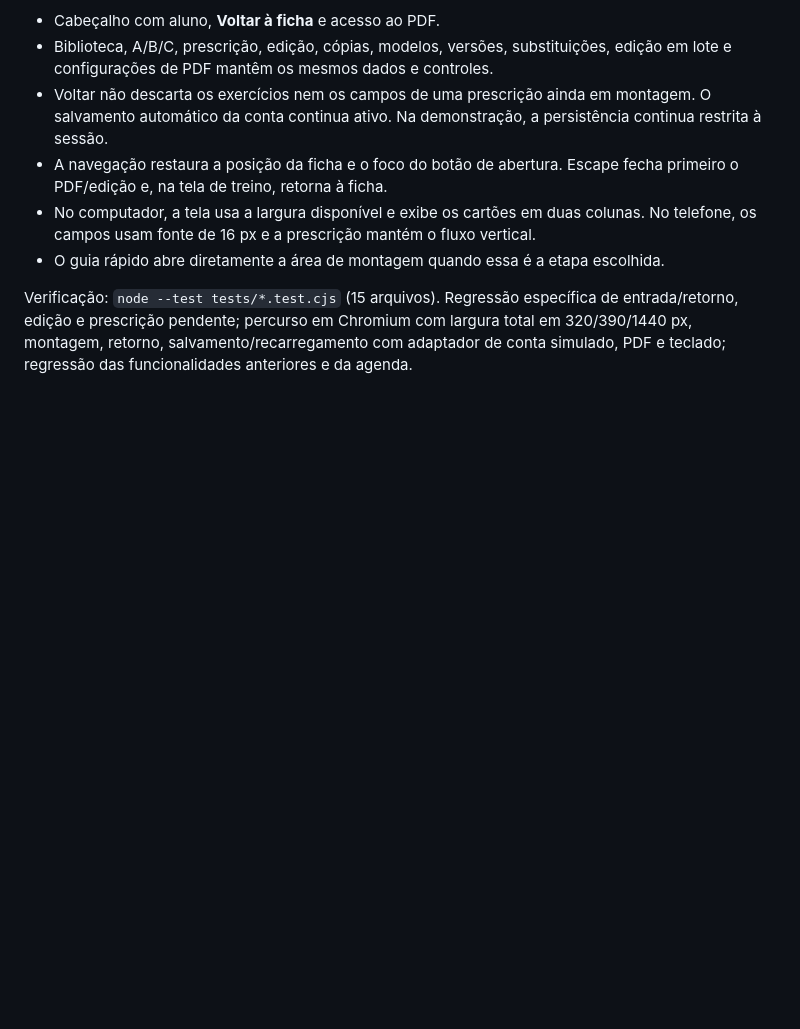
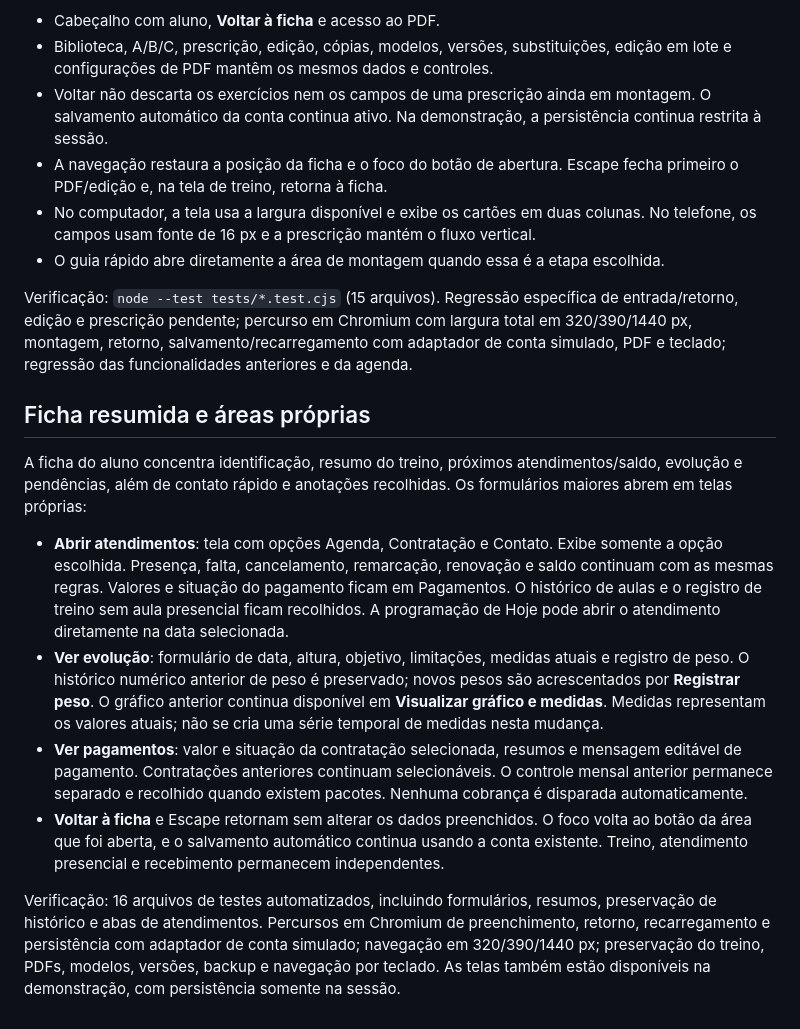
Before and after one commit to raidyumeko-app/personal-pro, a Markdown page: README.md, the part around the change. GitHub-like rendering; blank space fills up the shorter version.

Commit message:
Organize student records into focused full-screen work areas

```diff
--- a/README.md
+++ b/README.md
@@ -251,3 +251,15 @@ Na ficha do aluno, **Resumo do treino → Abrir treino** abre uma área que ocup
 - O guia rápido abre diretamente a área de montagem quando essa é a etapa escolhida.
 
 Verificação: `node --test tests/*.test.cjs` (15 arquivos). Regressão específica de entrada/retorno, edição e prescrição pendente; percurso em Chromium com largura total em 320/390/1440 px, montagem, retorno, salvamento/recarregamento com adaptador de conta simulado, PDF e teclado; regressão das funcionalidades anteriores e da agenda.
+
+
+## Ficha resumida e áreas próprias
+
+A ficha do aluno concentra identificação, resumo do treino, próximos atendimentos/saldo, evolução e pendências, além de contato rápido e anotações recolhidas. Os formulários maiores abrem em telas próprias:
+
+- **Abrir atendimentos**: tela com opções Agenda, Contratação e Contato. Exibe somente a opção escolhida. Presença, falta, cancelamento, remarcação, renovação e saldo continuam com as mesmas regras. Valores e situação do pagamento ficam em Pagamentos. O histórico de aulas e o registro de treino sem aula presencial ficam recolhidos. A programação de Hoje pode abrir o atendimento diretamente na data selecionada.
+- **Ver evolução**: formulário de data, altura, objetivo, limitações, medidas atuais e registro de peso. O histórico numérico anterior de peso é preservado; novos pesos são acrescentados por **Registrar peso**. O gráfico anterior continua disponível em **Visualizar gráfico e medidas**. Medidas representam os valores atuais; não se cria uma série temporal de medidas nesta mudança.
+- **Ver pagamentos**: valor e situação da contratação selecionada, resumos e mensagem editável de pagamento. Contratações anteriores continuam selecionáveis. O controle mensal anterior permanece separado e recolhido quando existem pacotes. Nenhuma cobrança é disparada automaticamente.
+- **Voltar à ficha** e Escape retornam sem alterar os dados preenchidos. O foco volta ao botão da área que foi aberta, e o salvamento automático continua usando a conta existente. Treino, atendimento presencial e recebimento permanecem independentes.
+
+Verificação: 16 arquivos de testes automatizados, incluindo formulários, resumos, preservação de histórico e abas de atendimentos. Percursos em Chromium de preenchimento, retorno, recarregamento e persistência com adaptador de conta simulado; navegação em 320/390/1440 px; preservação do treino, PDFs, modelos, versões, backup e navegação por teclado. As telas também estão disponíveis na demonstração, com persistência somente na sessão.
```
